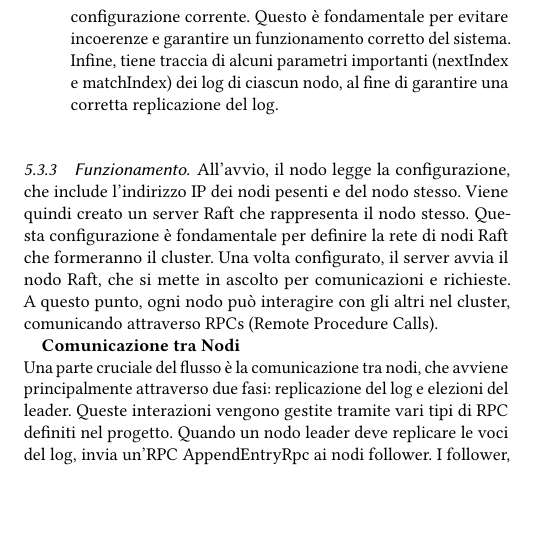
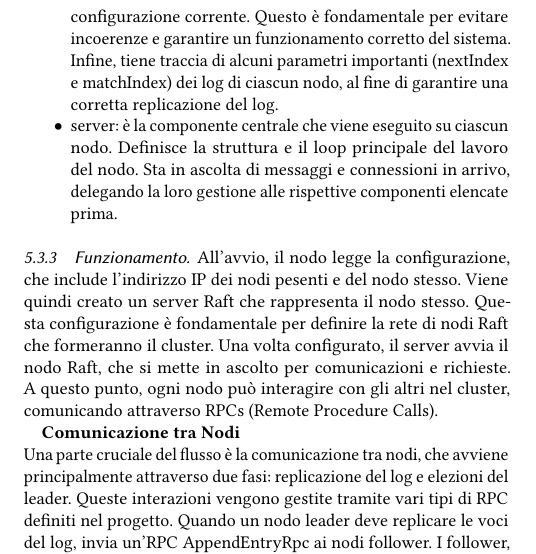
Before and after one commit to mrmonopoly-cyber/raft_project_runtime, a LaTeX paper (report/report.tex, which reads report/sections/pib2.tex): part of one column of page 4 of 6, cut so that both start at the same text, the shorter picture padded with empty space. Compiled offline with pdfLaTeX.

Commit message:
section 5.3.2 fixed

```diff
--- a/report/sections/pib2.tex
+++ b/report/sections/pib2.tex
@@ -34,7 +34,10 @@ Il progetto è composto da numerosi moduli di seguito esposti:
 
   \item confPool: gestisce le configurazioni del sistem. Tiene traccia della configurazione principale, che rappresenta lo stato attuale del sistema, e di una o più configurazioni temporanee che potrebbero essere in fase di
     valutazione o preparazione per diventare la nuova configurazione principale. Inoltre, si assicura che tutti i nodi del sistema siano d'accordo sulla configurazione corrente. Questo è fondamentale per evitare
-    incoerenze e garantire un funzionamento corretto del sistema. Infine, tiene traccia di alcuni parametri importanti (nextIndex e matchIndex) dei log di ciascun nodo, al fine di garantire una corretta replicazione del log. \\
+    incoerenze e garantire un funzionamento corretto del sistema. Infine, tiene traccia di alcuni parametri importanti (nextIndex e matchIndex) dei log di ciascun nodo, al fine di garantire una corretta replicazione del log.
+
+  \item server: è la componente centrale che viene eseguito su ciascun nodo. Definisce la struttura e il loop principale del lavoro del nodo. Sta in ascolta di messaggi e connessioni in arrivo, delegando la loro gestione alle
+    rispettive componenti elencate prima.
 
 \end{itemize}
 
```
